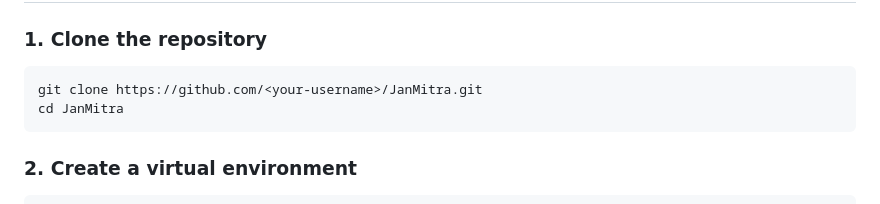
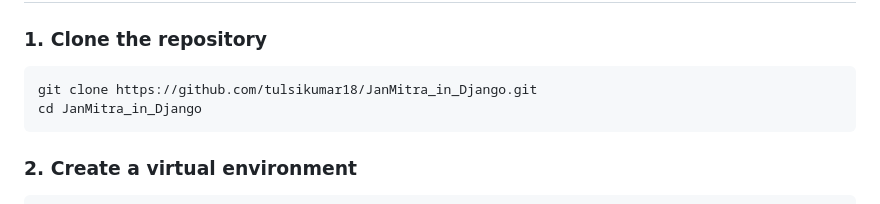
Before and after one commit to tulsikumar18/JanMitra_in_Django, a Markdown page: README.md, the part around one of its changes. GitHub-like rendering.

````diff
--- a/README.md
+++ b/README.md
@@ -558,8 +558,8 @@ __pycache__/
 ### 1. Clone the repository
 
 ```bash
-git clone https://github.com/<your-username>/JanMitra.git
-cd JanMitra
+git clone https://github.com/tulsikumar18/JanMitra_in_Django.git
+cd JanMitra_in_Django
 ```
 
 ### 2. Create a virtual environment
````
Also changed, not shown: other parts of README.md (+0 -3 lines).
